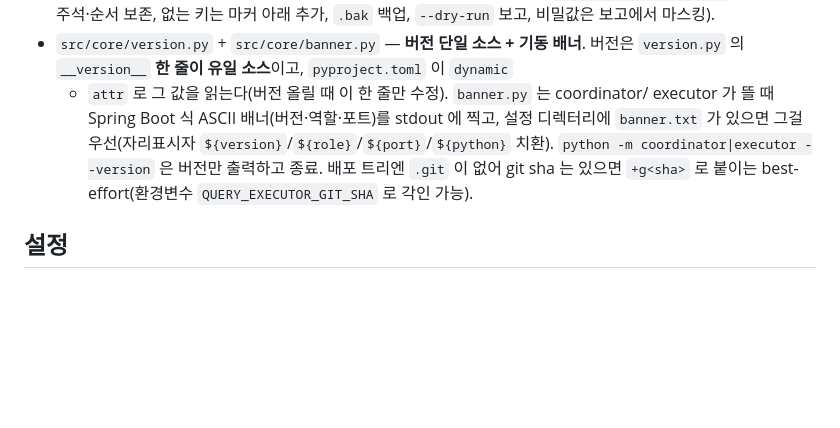
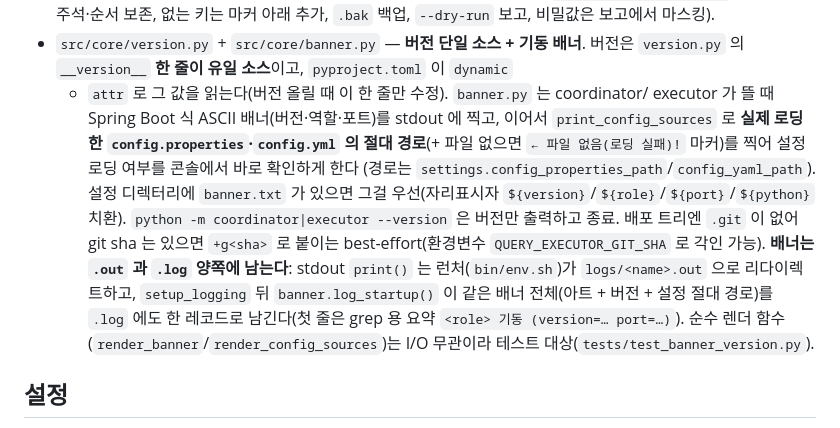
Before and after one commit to DataDynamics/distributed-query-executor, a Markdown page: CLAUDE.md, the part around the change. Drawn GitHub-style; blank space fills up the shorter version.

Commit message:
문서: CLAUDE.md banner.py 설명에 설정 경로 표시 + .out/.log 기록 반영
- print_config_sources 로 로딩한 설정 파일 절대 경로(+없음 마커) 표시
- 배너가 .out(stdout 리다이렉트)과 .log(log_startup) 양쪽에 남음을 명시
- 순수 렌더 함수는 테스트 대상

```diff
--- a/CLAUDE.md
+++ b/CLAUDE.md
@@ -127,10 +127,18 @@ admission `try_admit`(초과 시 429) → Job 생성(SPLITTING) → 백그라운
 - `src/core/version.py` + `src/core/banner.py` — **버전 단일 소스 + 기동 배너**. 버전은
   `version.py` 의 `__version__` **한 줄이 유일 소스**이고, `pyproject.toml` 이 `dynamic`
   + `attr` 로 그 값을 읽는다(버전 올릴 때 이 한 줄만 수정). `banner.py` 는 coordinator/
-  executor 가 뜰 때 Spring Boot 식 ASCII 배너(버전·역할·포트)를 stdout 에 찍고, 설정 디렉터리에
-  `banner.txt` 가 있으면 그걸 우선(자리표시자 `${version}`/`${role}`/`${port}`/`${python}` 치환).
+  executor 가 뜰 때 Spring Boot 식 ASCII 배너(버전·역할·포트)를 stdout 에 찍고, 이어서
+  `print_config_sources` 로 **실제 로딩한 `config.properties`·`config.yml` 의 절대 경로**(+ 파일
+  없으면 `← 파일 없음(로딩 실패)!` 마커)를 찍어 설정 로딩 여부를 콘솔에서 바로 확인하게 한다
+  (경로는 `settings.config_properties_path`/`config_yaml_path`). 설정 디렉터리에 `banner.txt` 가
+  있으면 그걸 우선(자리표시자 `${version}`/`${role}`/`${port}`/`${python}` 치환).
   `python -m coordinator|executor --version` 은 버전만 출력하고 종료. 배포 트리엔 `.git` 이
   없어 git sha 는 있으면 `+g<sha>` 로 붙이는 best-effort(환경변수 `QUERY_EXECUTOR_GIT_SHA` 로 각인 가능).
+  **배너는 `.out` 과 `.log` 양쪽에 남는다**: stdout `print()` 는 런처(`bin/env.sh`)가
+  `logs/<name>.out` 으로 리다이렉트하고, `setup_logging` 뒤 `banner.log_startup()` 이 같은 배너
+  전체(아트 + 버전 + 설정 절대 경로)를 `.log` 에도 한 레코드로 남긴다(첫 줄은 grep 용 요약
+  `<role> 기동 (version=… port=…)`). 순수 렌더 함수(`render_banner`/`render_config_sources`)는
+  I/O 무관이라 테스트 대상(`tests/test_banner_version.py`).
 
 ## 설정
 
```
